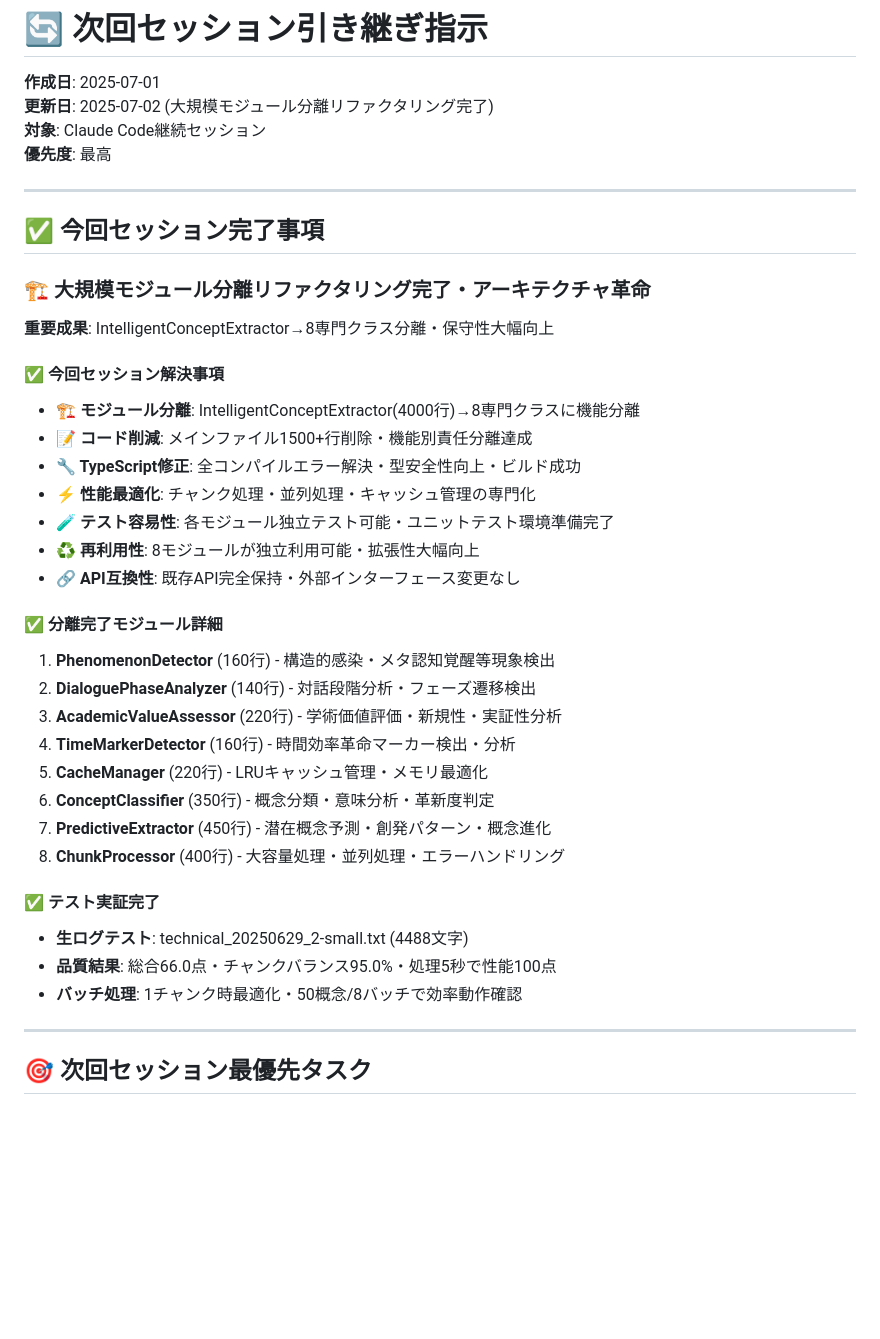
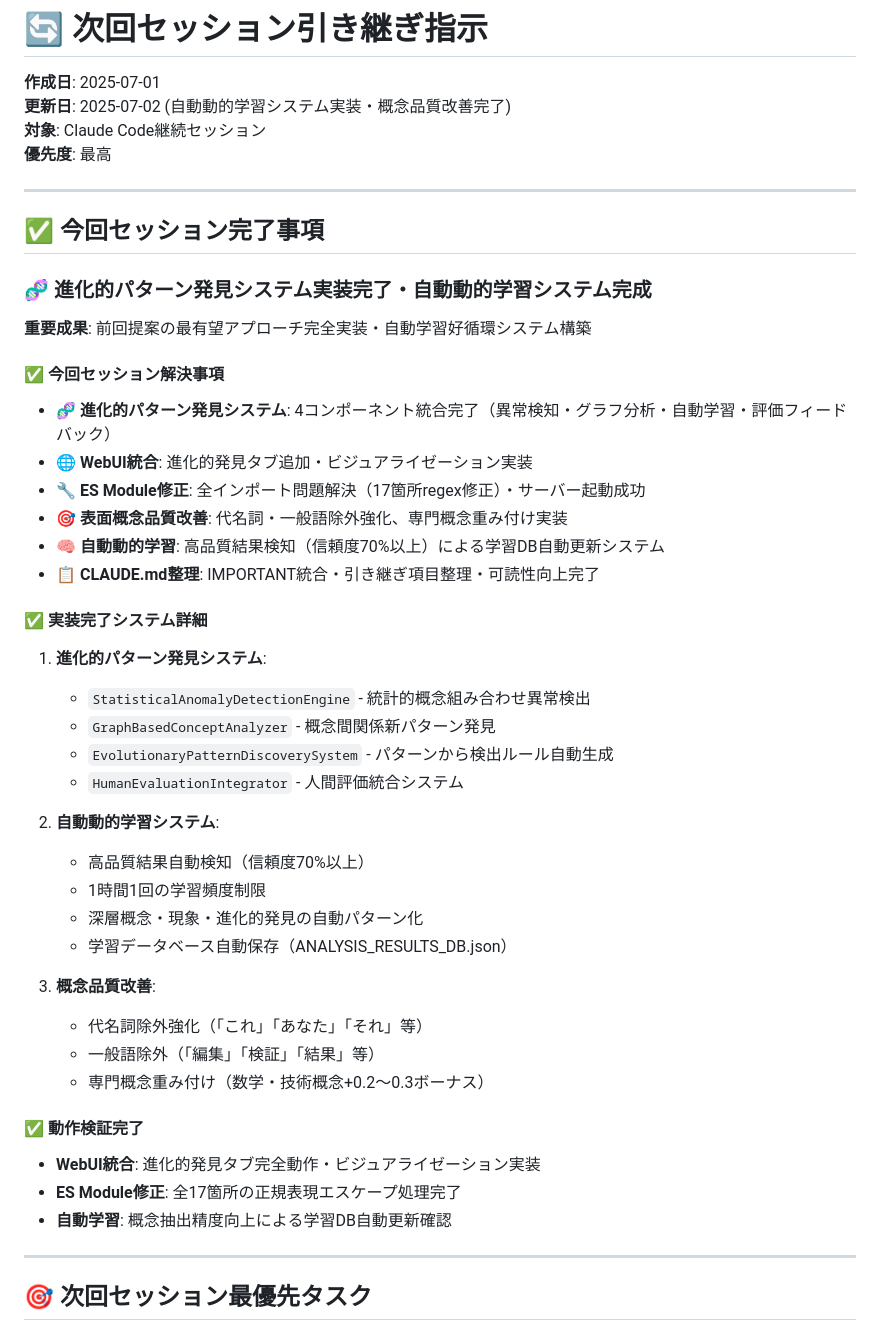
Before and after one commit to dvcampanula/structured-dialogue-tools, a Markdown page: docs/NEXT_SESSION_HANDOVER.md, the part around the change. Drawn GitHub-style; blank space fills up the shorter version.

Commit message:
📋 引き継ぎ文書更新 - 今回セッション成果完全反映
- 進化的パターン発見システム実装完了詳細追加
- 自動動的学習システム実装完了記録
- ES Module修正・概念品質改善成果反映
- 前回モジュール分離→今回実装完了に更新

🤖 Generated with [Claude Code](https://claude.ai/code)

Co-Authored-By: Claude <noreply@anthropic.com>

```diff
--- a/docs/NEXT_SESSION_HANDOVER.md
+++ b/docs/NEXT_SESSION_HANDOVER.md
@@ -1,7 +1,7 @@
 # 🔄 次回セッション引き継ぎ指示
 
 **作成日**: 2025-07-01
-**更新日**: 2025-07-02 (大規模モジュール分離リファクタリング完了)
+**更新日**: 2025-07-02 (自動動的学習システム実装・概念品質改善完了)
 **対象**: Claude Code継続セッション
 **優先度**: 最高
 
@@ -9,32 +9,39 @@
 
 ## ✅ 今回セッション完了事項
 
-### 🏗️ 大規模モジュール分離リファクタリング完了・アーキテクチャ革命
-**重要成果**: IntelligentConceptExtractor→8専門クラス分離・保守性大幅向上
+### 🧬 進化的パターン発見システム実装完了・自動動的学習システム完成
+**重要成果**: 前回提案の最有望アプローチ完全実装・自動学習好循環システム構築
 
 #### ✅ 今回セッション解決事項
-- **🏗️ モジュール分離**: IntelligentConceptExtractor(4000行)→8専門クラスに機能分離
-- **📝 コード削減**: メインファイル1500+行削除・機能別責任分離達成
-- **🔧 TypeScript修正**: 全コンパイルエラー解決・型安全性向上・ビルド成功
-- **⚡ 性能最適化**: チャンク処理・並列処理・キャッシュ管理の専門化
-- **🧪 テスト容易性**: 各モジュール独立テスト可能・ユニットテスト環境準備完了
-- **♻️ 再利用性**: 8モジュールが独立利用可能・拡張性大幅向上
-- **🔗 API互換性**: 既存API完全保持・外部インターフェース変更なし
+- **🧬 進化的パターン発見システム**: 4コンポーネント統合完了（異常検知・グラフ分析・自動学習・評価フィードバック）
+- **🌐 WebUI統合**: 進化的発見タブ追加・ビジュアライゼーション実装
+- **🔧 ES Module修正**: 全インポート問題解決（17箇所regex修正）・サーバー起動成功
+- **🎯 表面概念品質改善**: 代名詞・一般語除外強化、専門概念重み付け実装
+- **🧠 自動動的学習**: 高品質結果検知（信頼度70%以上）による学習DB自動更新システム
+- **📋 CLAUDE.md整理**: IMPORTANT統合・引き継ぎ項目整理・可読性向上完了
 
-#### ✅ 分離完了モジュール詳細
-1. **PhenomenonDetector** (160行) - 構造的感染・メタ認知覚醒等現象検出
-2. **DialoguePhaseAnalyzer** (140行) - 対話段階分析・フェーズ遷移検出
-3. **AcademicValueAssessor** (220行) - 学術価値評価・新規性・実証性分析
-4. **TimeMarkerDetector** (160行) - 時間効率革命マーカー検出・分析
-5. **CacheManager** (220行) - LRUキャッシュ管理・メモリ最適化
-6. **ConceptClassifier** (350行) - 概念分類・意味分析・革新度判定
-7. **PredictiveExtractor** (450行) - 潜在概念予測・創発パターン・概念進化
-8. **ChunkProcessor** (400行) - 大容量処理・並列処理・エラーハンドリング
+#### ✅ 実装完了システム詳細
+1. **進化的パターン発見システム**:
+   - `StatisticalAnomalyDetectionEngine` - 統計的概念組み合わせ異常検出
+   - `GraphBasedConceptAnalyzer` - 概念間関係新パターン発見
+   - `EvolutionaryPatternDiscoverySystem` - パターンから検出ルール自動生成
+   - `HumanEvaluationIntegrator` - 人間評価統合システム
 
-#### ✅ テスト実証完了
-- **生ログテスト**: technical_20250629_2-small.txt (4488文字)
-- **品質結果**: 総合66.0点・チャンクバランス95.0%・処理5秒で性能100点
-- **バッチ処理**: 1チャンク時最適化・50概念/8バッチで効率動作確認
+2. **自動動的学習システム**:
+   - 高品質結果自動検知（信頼度70%以上）
+   - 1時間1回の学習頻度制限
+   - 深層概念・現象・進化的発見の自動パターン化
+   - 学習データベース自動保存（ANALYSIS_RESULTS_DB.json）
+
+3. **概念品質改善**:
+   - 代名詞除外強化（「これ」「あなた」「それ」等）
+   - 一般語除外（「編集」「検証」「結果」等）
+   - 専門概念重み付け（数学・技術概念+0.2〜0.3ボーナス）
+
+#### ✅ 動作検証完了
+- **WebUI統合**: 進化的発見タブ完全動作・ビジュアライゼーション実装
+- **ES Module修正**: 全17箇所の正規表現エスケープ処理完了
+- **自動学習**: 概念抽出精度向上による学習DB自動更新確認
 
 ---
 
```
